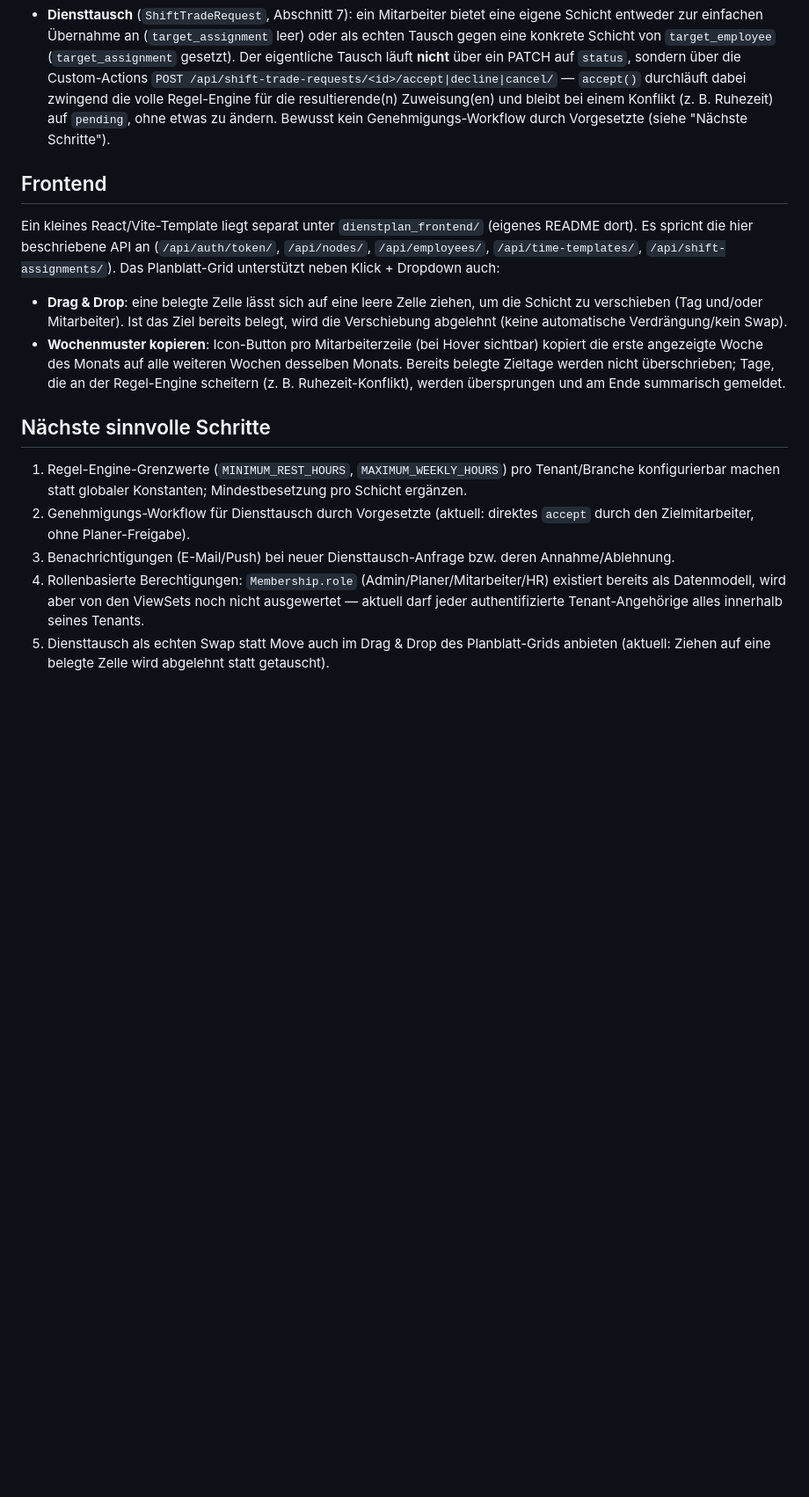
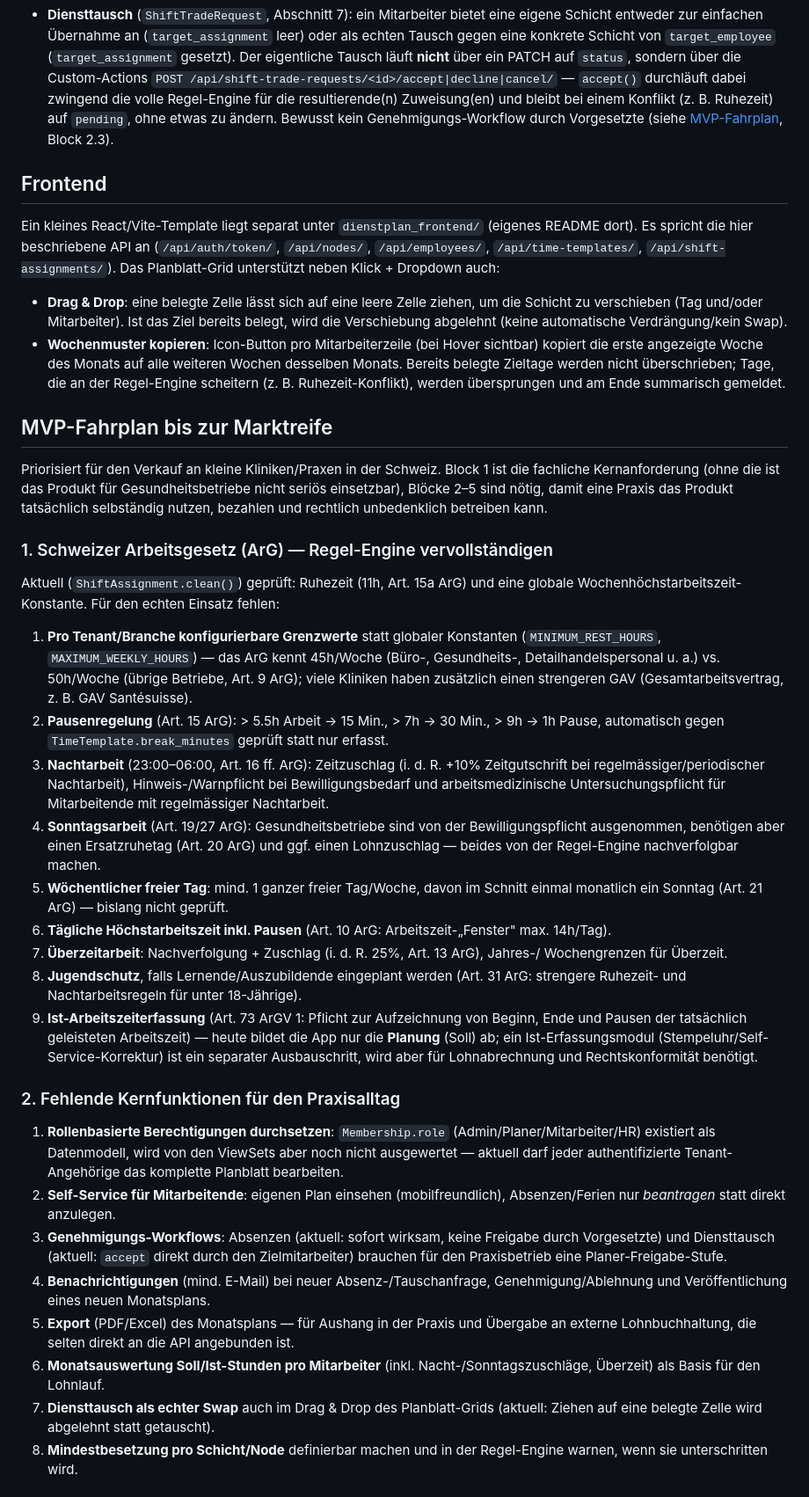
Before and after one commit to plumped/dienstplan_saas, a Markdown page: README.md, the part around one of its changes. Shown at 88% size. Drawn GitHub-style; blank space fills up the shorter version.

Commit message:
README: MVP-Fahrplan für Schweizer Kliniken/Praxen ausarbeiten
Ersetzt die kurze "Nächste Schritte"-Liste durch einen priorisierten
Fahrplan bis zur Marktreife, zugeschnitten auf kleine Kliniken/Arztpraxen
in der Schweiz:

1. Schweizer Arbeitsgesetz (ArG) -- was der Regel-Engine für einen
   rechtskonformen Einsatz noch fehlt (branchenspezifische Grenzwerte,
   Pausenregelung, Nacht-/Sonntagsarbeit, wöchentlicher freier Tag,
   Überzeit, Jugendschutz, Ist-Arbeitszeiterfassung).
2. Fehlende Kernfunktionen für den Praxisalltag (Rollen, Self-Service,
   Genehmigungs-Workflows, Benachrichtigungen, Export, Stundenauswertung).
3. Onboarding & Mandantenfähigkeit für Self-Signup.
4. Produktionsreife & Sicherheit.
5. Datenschutz (revDSG) & Rechtliches.
6. Abrechnung, falls kommerziell verkauft.

Co-Authored-By: Claude Sonnet 5 <noreply@anthropic.com>
Claude-Session: https://claude.ai/code/session_01FBgGToDsUkoSDUet8wYrZG

```diff
--- a/README.md
+++ b/README.md
@@ -80,7 +86,8 @@ ihre eigene per `migrate`.
   `POST /api/shift-trade-requests/<id>/accept|decline|cancel/` — `accept()` durchläuft dabei
   zwingend die volle Regel-Engine für die resultierende(n) Zuweisung(en) und bleibt bei einem
   Konflikt (z. B. Ruhezeit) auf `pending`, ohne etwas zu ändern. Bewusst kein
-  Genehmigungs-Workflow durch Vorgesetzte (siehe "Nächste Schritte").
+  Genehmigungs-Workflow durch Vorgesetzte (siehe [MVP-Fahrplan](#mvp-fahrplan-bis-zur-marktreife),
+  Block 2.3).
 
 ## Frontend
 
@@ -97,15 +104,60 @@ Klick + Dropdown auch:
   Zieltage werden nicht überschrieben; Tage, die an der Regel-Engine scheitern (z. B.
   Ruhezeit-Konflikt), werden übersprungen und am Ende summarisch gemeldet.
 
-## Nächste sinnvolle Schritte
+## MVP-Fahrplan bis zur Marktreife
 
-1. Regel-Engine-Grenzwerte (`MINIMUM_REST_HOURS`, `MAXIMUM_WEEKLY_HOURS`) pro Tenant/Branche
-   konfigurierbar machen statt globaler Konstanten; Mindestbesetzung pro Schicht ergänzen.
-2. Genehmigungs-Workflow für Diensttausch durch Vorgesetzte (aktuell: direktes `accept` durch
-   den Zielmitarbeiter, ohne Planer-Freigabe).
-3. Benachrichtigungen (E-Mail/Push) bei neuer Diensttausch-Anfrage bzw. deren Annahme/Ablehnung.
-4. Rollenbasierte Berechtigungen: `Membership.role` (Admin/Planer/Mitarbeiter/HR) existiert
-   bereits als Datenmodell, wird aber von den ViewSets noch nicht ausgewertet — aktuell darf
-   jeder authentifizierte Tenant-Angehörige alles innerhalb seines Tenants.
-5. Diensttausch als echten Swap statt Move auch im Drag & Drop des Planblatt-Grids anbieten
-   (aktuell: Ziehen auf eine belegte Zelle wird abgelehnt statt getauscht).
+Priorisiert für den Verkauf an kleine Kliniken/Praxen in der Schweiz. Block 1 ist die
+fachliche Kernanforderung (ohne die ist das Produkt für Gesundheitsbetriebe nicht seriös
+einsetzbar), Blöcke 2–5 sind nötig, damit eine Praxis das Produkt tatsächlich selbständig
+nutzen, bezahlen und rechtlich unbedenklich betreiben kann.
+
+### 1. Schweizer Arbeitsgesetz (ArG) — Regel-Engine vervollständigen
+
+Aktuell (`ShiftAssignment.clean()`) geprüft: Ruhezeit (11h, Art. 15a ArG) und eine globale
+Wochenhöchstarbeitszeit-Konstante. Für den echten Einsatz fehlen:
+
+1. **Pro Tenant/Branche konfigurierbare Grenzwerte** statt globaler Konstanten
+   (`MINIMUM_REST_HOURS`, `MAXIMUM_WEEKLY_HOURS`) — das ArG kennt 45h/Woche (Büro-,
+   Gesundheits-, Detailhandelspersonal u. a.) vs. 50h/Woche (übrige Betriebe, Art. 9 ArG); viele
+   Kliniken haben zusätzlich einen strengeren GAV (Gesamtarbeitsvertrag, z. B. GAV Santésuisse).
+2. **Pausenregelung** (Art. 15 ArG): > 5.5h Arbeit → 15 Min., > 7h → 30 Min., > 9h → 1h Pause,
+   automatisch gegen `TimeTemplate.break_minutes` geprüft statt nur erfasst.
+3. **Nachtarbeit** (23:00–06:00, Art. 16 ff. ArG): Zeitzuschlag (i. d. R. +10% Zeitgutschrift bei
+   regelmässiger/periodischer Nachtarbeit), Hinweis-/Warnpflicht bei Bewilligungsbedarf und
+   arbeitsmedizinische Untersuchungspflicht für Mitarbeitende mit regelmässiger Nachtarbeit.
+4. **Sonntagsarbeit** (Art. 19/27 ArG): Gesundheitsbetriebe sind von der Bewilligungspflicht
+   ausgenommen, benötigen aber einen Ersatzruhetag (Art. 20 ArG) und ggf. einen Lohnzuschlag —
+   beides von der Regel-Engine nachverfolgbar machen.
+5. **Wöchentlicher freier Tag**: mind. 1 ganzer freier Tag/Woche, davon im Schnitt einmal
+   monatlich ein Sonntag (Art. 21 ArG) — bislang nicht geprüft.
+6. **Tägliche Höchstarbeitszeit inkl. Pausen** (Art. 10 ArG: Arbeitszeit-„Fenster" max. 14h/Tag).
+7. **Überzeitarbeit**: Nachverfolgung + Zuschlag (i. d. R. 25%, Art. 13 ArG), Jahres-/
+   Wochengrenzen für Überzeit.
+8. **Jugendschutz**, falls Lernende/Auszubildende eingeplant werden (Art. 31 ArG: strengere
+   Ruhezeit- und Nachtarbeitsregeln für unter 18-Jährige).
+9. **Ist-Arbeitszeiterfassung** (Art. 73 ArGV 1: Pflicht zur Aufzeichnung von Beginn, Ende und
+   Pausen der tatsächlich geleisteten Arbeitszeit) — heute bildet die App nur die **Planung**
+   (Soll) ab; ein Ist-Erfassungsmodul (Stempeluhr/Self-Service-Korrektur) ist ein separater
+   Ausbauschritt, wird aber für Lohnabrechnung und Rechtskonformität benötigt.
+
+### 2. Fehlende Kernfunktionen für den Praxisalltag
+
+1. **Rollenbasierte Berechtigungen durchsetzen**: `Membership.role` (Admin/Planer/Mitarbeiter/HR)
+   existiert als Datenmodell, wird von den ViewSets aber noch nicht ausgewertet — aktuell darf
+   jeder authentifizierte Tenant-Angehörige das komplette Planblatt bearbeiten.
+2. **Self-Service für Mitarbeitende**: eigenen Plan einsehen (mobilfreundlich), Absenzen/Ferien
+   nur *beantragen* statt direkt anzulegen.
+3. **Genehmigungs-Workflows**: Absenzen (aktuell: sofort wirksam, keine Freigabe durch
+   Vorgesetzte) und Diensttausch (aktuell: `accept` direkt durch den Zielmitarbeiter) brauchen
+   für den Praxisbetrieb eine Planer-Freigabe-Stufe.
+4. **Benachrichtigungen** (mind. E-Mail) bei neuer Absenz-/Tauschanfrage, Genehmigung/Ablehnung
+   und Veröffentlichung eines neuen Monatsplans.
+5. **Export** (PDF/Excel) des Monatsplans — für Aushang in der Praxis und Übergabe an externe
+   Lohnbuchhaltung, die selten direkt an die API angebunden ist.
+6. **Monatsauswertung Soll/Ist-Stunden pro Mitarbeiter** (inkl. Nacht-/Sonntagszuschläge,
+   Überzeit) als Basis für den Lohnlauf.
+7. **Diensttausch als echter Swap** auch im Drag & Drop des Planblatt-Grids (aktuell: Ziehen auf
+   eine belegte Zelle wird abgelehnt statt getauscht).
+8. **Mindestbesetzung pro Schicht/Node** definierbar machen und in der Regel-Engine warnen, wenn
+   sie unterschritten wird.
+
```
Also changed, not shown: other parts of README.md (+47 -0 lines).
